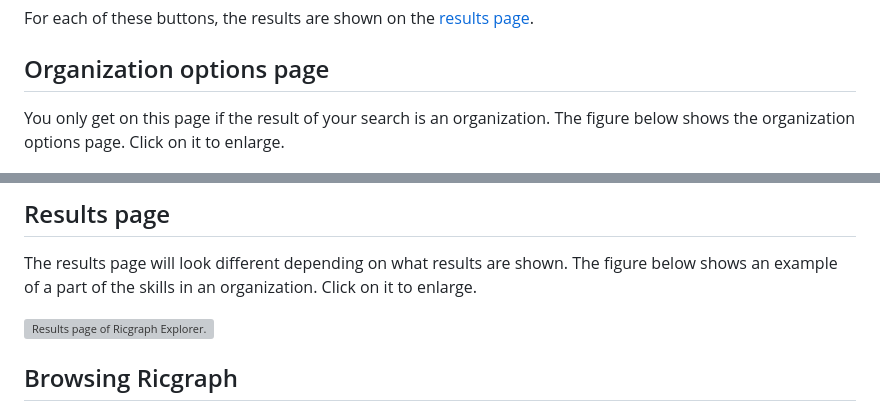
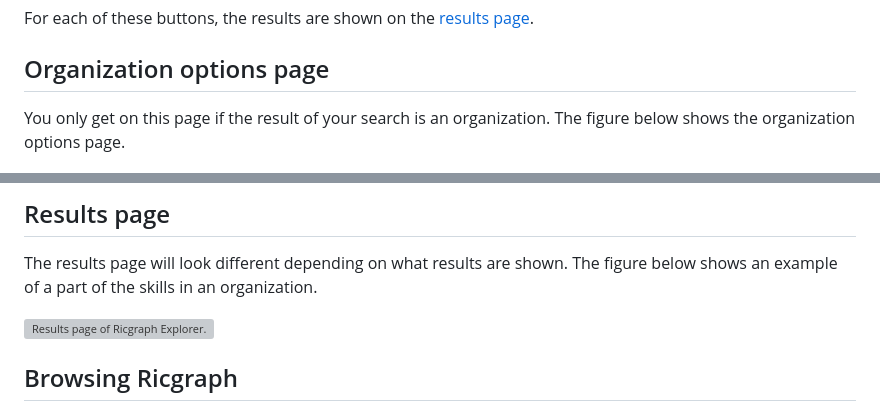
Before and after one commit to UtrechtUniversity/ricgraph, a Markdown page: docs/ricgraph_explorer.md, 2 parts joined by grey strips. Rendered like a GitHub page; grey boxes are pictures that could not be loaded.

```diff
--- a/docs/ricgraph_explorer.md
+++ b/docs/ricgraph_explorer.md
@@ -242,7 +242,7 @@ For each of these buttons, the results are shown on the [results page](#results-
 
 ## Organization options page
 You only get on this page if the result of your search is an organization.
-The figure below shows the organization options page. Click on it to enlarge.
+The figure below shows the organization options page.
 
 <img alt="Organization options page of Ricgraph Explorer." src="images/ricgraph-explorer-organizationoptions-page.jpg" width="80%">
 
@@ -265,7 +265,6 @@ For all of these buttons the results are shown on the [results page](#results-pa
 ## Results page
 The results page will look different depending on what results are shown.
 The figure below shows an example of a part of the skills in an organization.
-Click on it to enlarge.
 
 <img alt="Results page of Ricgraph Explorer." src="images/ricgraph-explorer-result-page.jpg" width="80%">
 
```
Also changed, not shown: docs/ricgraph_restapi.md (+1 -2 lines).
